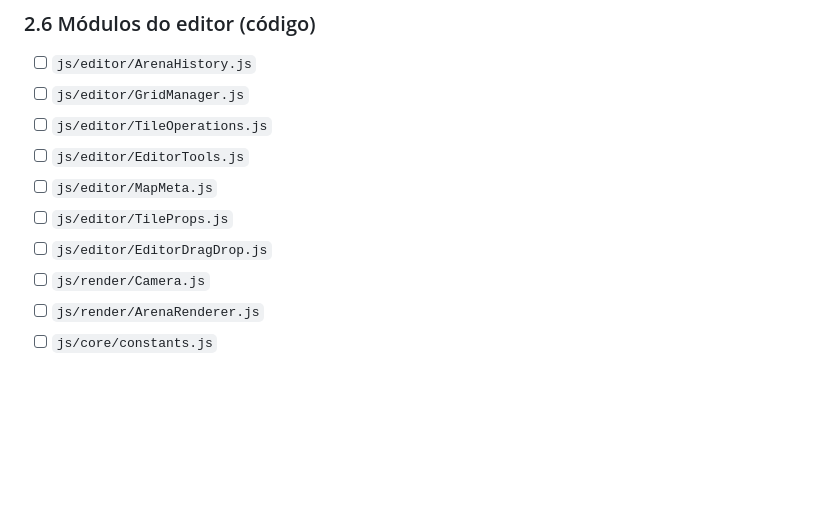
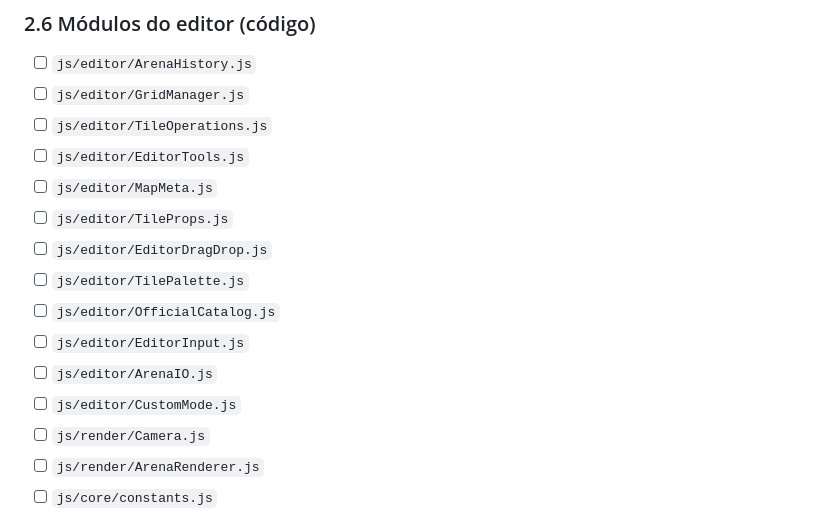
Before and after one commit to tiagofrb/OBR-Arena-Simulation, a Markdown page: FEATURES.md, the part around one of its changes. Rendered like a GitHub page; blank space fills up the shorter version.

```diff
--- a/FEATURES.md
+++ b/FEATURES.md
@@ -78,6 +80,11 @@ Modularização pendente (fora do editor): ver `docs/modularization-plan.md`.
 - [ ] `js/editor/MapMeta.js`
 - [ ] `js/editor/TileProps.js`
 - [ ] `js/editor/EditorDragDrop.js`
+- [ ] `js/editor/TilePalette.js`
+- [ ] `js/editor/OfficialCatalog.js`
+- [ ] `js/editor/EditorInput.js`
+- [ ] `js/editor/ArenaIO.js`
+- [ ] `js/editor/CustomMode.js`
 - [ ] `js/render/Camera.js`
 - [ ] `js/render/ArenaRenderer.js`
 - [ ] `js/core/constants.js`
```
Also changed, not shown: other parts of FEATURES.md (+13 -25 lines), docs/modularization-plan.md (+1 -1 lines), docs/unit-tests-plan.md (added, +254 -0 lines).
